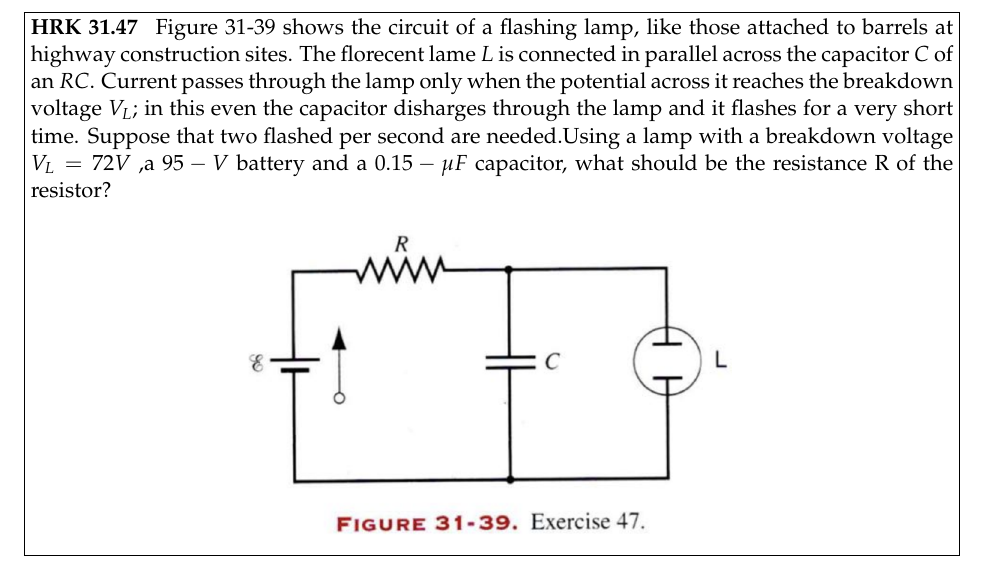
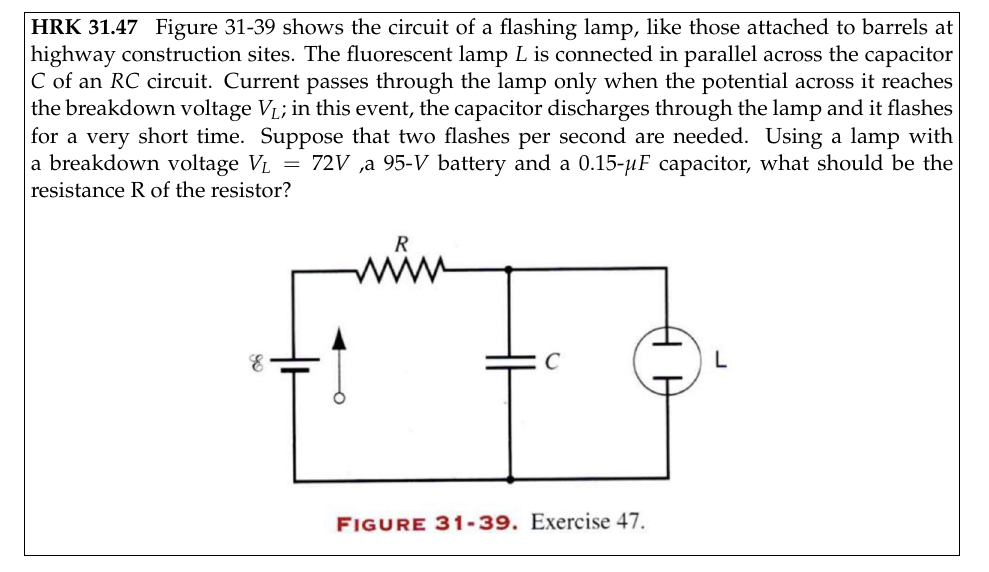
Before and after one commit to athli/Phys51-2018, a LaTeX problem sheet (phys51hw5/HW5.tex): part of page 2 of 2, cut so that both start at the same text. Compiled offline with pdfLaTeX.

Commit message:
Update HW5.tex
fixed typos in problem 2

```diff
--- a/phys51hw5/HW5.tex
+++ b/phys51hw5/HW5.tex
@@ -40,7 +40,7 @@ where $r$ is the distance from the axis. Thus the current density is a maximum $
 \newpage
 
 \begin{problem}[HRK 31.47]
-Figure 31-39 shows the circuit of a flashing lamp, like those attached to barrels at highway construction sites. The florecent lame $L$ is connected in parallel across the capacitor $C$ of an $RC$. Current passes through the lamp only when the potential across it reaches the breakdown voltage $V_L$; in this even the capacitor disharges through the lamp and it flashes for a very short time. Suppose that two flashed per second are needed.Using a lamp with a breakdown voltage $V_L= 72 V$ ,a $ 95-V$ battery and a $0.15-\mu F$ capacitor, what should be the resistance R of the resistor?
+Figure 31-39 shows the circuit of a flashing lamp, like those attached to barrels at highway construction sites. The fluorescent lamp $L$ is connected in parallel across the capacitor $C$ of an $RC$ circuit. Current passes through the lamp only when the potential across it reaches the breakdown voltage $V_L$; in this event, the capacitor discharges through the lamp and it flashes for a very short time. Suppose that two flashes per second are needed. Using a lamp with a breakdown voltage $V_L = 72 V$ ,a $ 95$-$V$ battery and a $0.15$-$\mu F$ capacitor, what should be the resistance R of the resistor?
 \begin{center}
 \includegraphics[scale=0.6]{31-39.png}
 \end{center}
```
